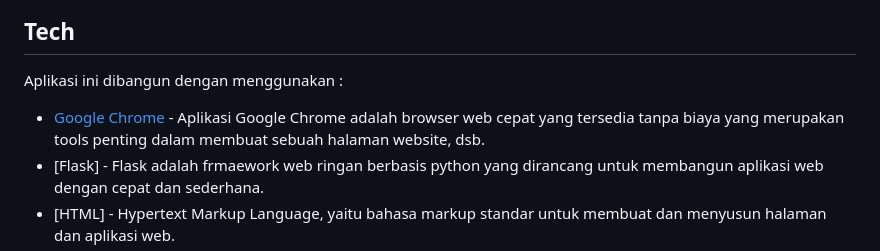
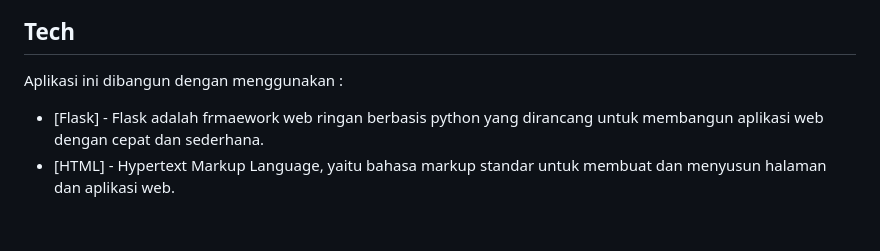
Before and after one commit to 201solafide/sig, a Markdown page: README.md, the part around the change. Drawn GitHub-style; blank space fills up the shorter version.

```diff
--- a/README.md
+++ b/README.md
@@ -10,7 +10,6 @@ Website ini dirancang untuk memberikan informasi yang lengkap mengenai embung ya
 ## Tech
 Aplikasi ini dibangun dengan menggunakan :
 
-- [Google Chrome](https://www.google.com/chrome) - Aplikasi Google Chrome adalah browser web cepat yang tersedia tanpa biaya yang merupakan tools penting dalam membuat sebuah halaman website, dsb.
 - [Flask] - Flask adalah frmaework web ringan berbasis python yang dirancang untuk membangun aplikasi web dengan cepat dan sederhana.
 - [HTML] - Hypertext Markup Language, yaitu bahasa markup standar untuk membuat dan menyusun halaman dan aplikasi web.
 - [CSS] - Cascading style yang berguna untuk menyederhanakan proses pembuatan website dengan mengatur elemen yang tertulis di bahasa markup.
```
